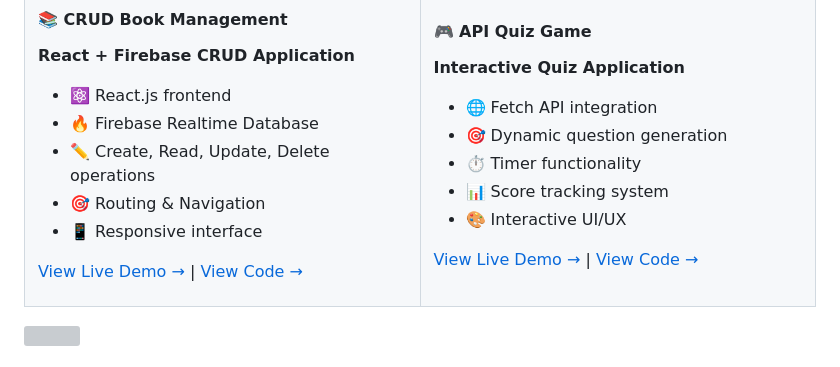
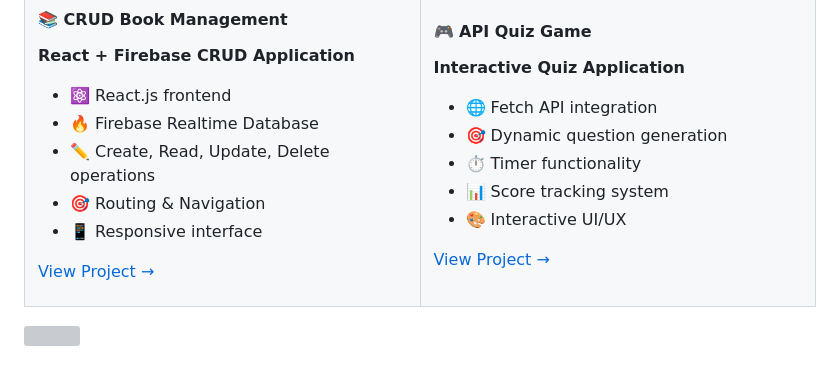
Before and after one commit to OfteaHeat1997/OfteaHeat1997, a Markdown page: README.md, the part around the change. Rendered like a GitHub page; grey boxes are pictures that could not be loaded.

Commit message:
Remove broken GitHub Pages links - projects not yet deployed

```diff
--- a/README.md
+++ b/README.md
@@ -126,7 +126,7 @@ I'm <strong>Paula</strong>, a passionate <strong>Frontend Developer</strong> ded
 - 🎯 Routing & Navigation
 - 📱 Responsive interface
 
-[View Live Demo →](https://ofteaheat1997.github.io/CRUD-Book-managements/) | [View Code →](https://github.com/OfteaHeat1997/CRUD-Book-managements)
+[View Project →](https://github.com/OfteaHeat1997/CRUD-Book-managements)
 
 </td>
 <td width="50%" valign="top">
@@ -140,7 +140,7 @@ I'm <strong>Paula</strong>, a passionate <strong>Frontend Developer</strong> ded
 - 📊 Score tracking system
 - 🎨 Interactive UI/UX
 
-[View Live Demo →](https://ofteaheat1997.github.io/API-Quiz-Game/) | [View Code →](https://github.com/OfteaHeat1997/API-Quiz-Game)
+[View Project →](https://github.com/OfteaHeat1997/API-Quiz-Game)
 
 </td>
 </tr>
```
